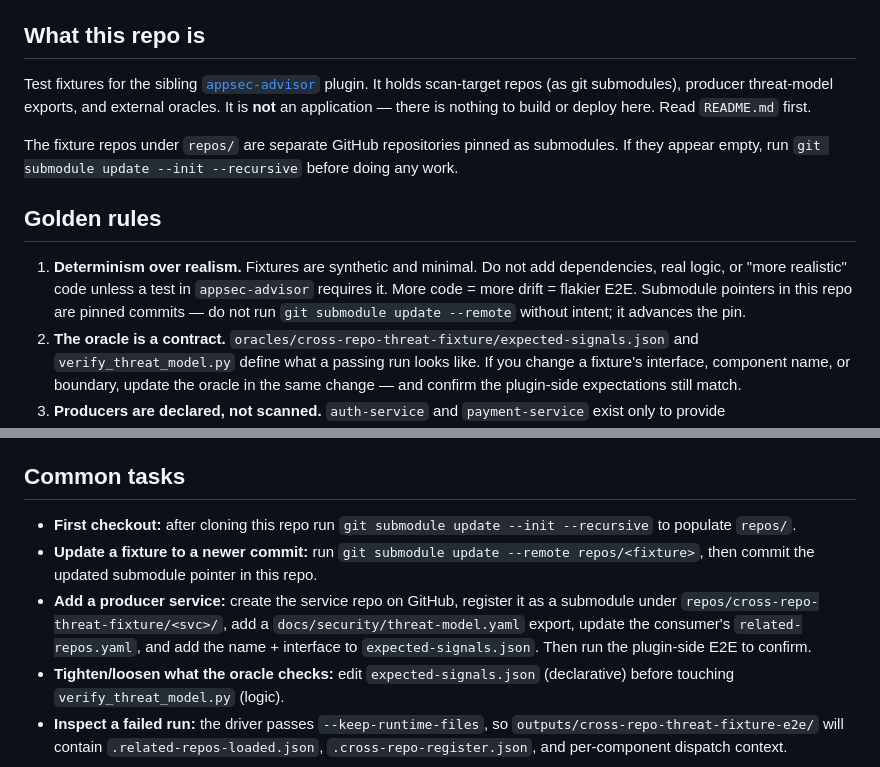
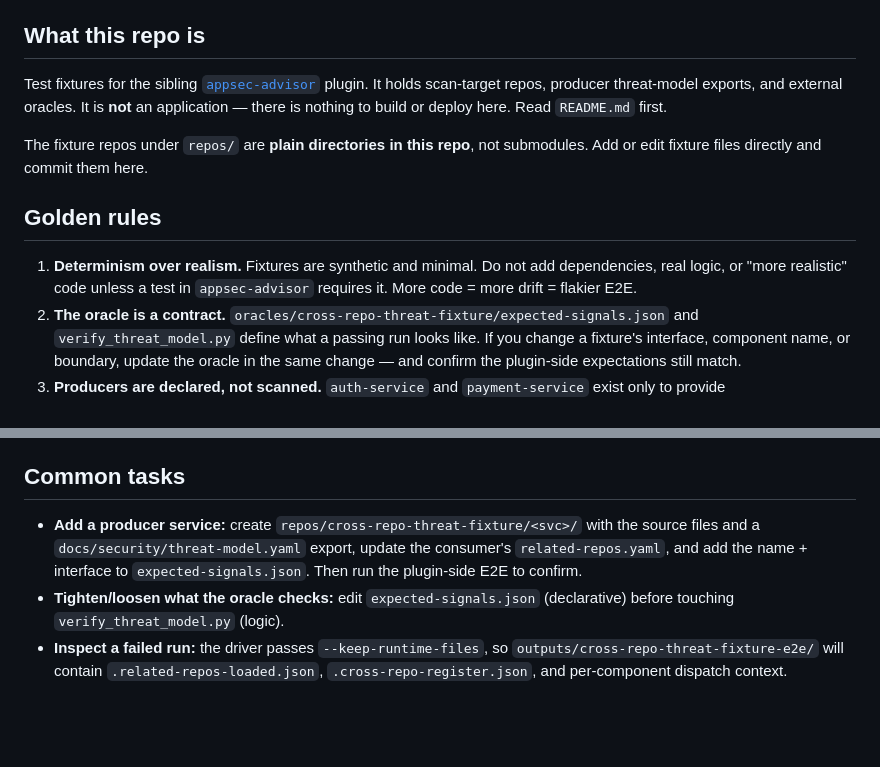
Before and after one commit to matthiasrohr/appsec-advisor-fixtures, a Markdown page: AGENTS.md, 2 parts joined by grey strips. Rendered like a GitHub page; blank space fills up the shorter version.

```diff
--- a/AGENTS.md
+++ b/AGENTS.md
@@ -5,21 +5,18 @@ Guidance for AI agents working in `appsec-advisor-fixtures`.
 ## What this repo is
 
 Test fixtures for the sibling [`appsec-advisor`](../appsec-advisor) plugin. It
-holds scan-target repos (as git submodules), producer threat-model exports, and
-external oracles. It is **not** an application — there is nothing to build or
-deploy here. Read `README.md` first.
+holds scan-target repos, producer threat-model exports, and external oracles.
+It is **not** an application — there is nothing to build or deploy here. Read
+`README.md` first.
 
-The fixture repos under `repos/` are separate GitHub repositories pinned as
-submodules. If they appear empty, run `git submodule update --init --recursive`
-before doing any work.
+The fixture repos under `repos/` are **plain directories in this repo**, not
+submodules. Add or edit fixture files directly and commit them here.
 
 ## Golden rules
 
 1. **Determinism over realism.** Fixtures are synthetic and minimal. Do not add
    dependencies, real logic, or "more realistic" code unless a test in
    `appsec-advisor` requires it. More code = more drift = flakier E2E.
-   Submodule pointers in this repo are pinned commits — do not run
-   `git submodule update --remote` without intent; it advances the pin.
 2. **The oracle is a contract.** `oracles/cross-repo-threat-fixture/expected-signals.json`
    and `verify_threat_model.py` define what a passing run looks like. If you
    change a fixture's interface, component name, or boundary, update the oracle
@@ -53,16 +50,10 @@ and `payment-service` (`required_report_terms`).
 
 ## Common tasks
 
-- **First checkout:** after cloning this repo run
-  `git submodule update --init --recursive` to populate `repos/`.
-- **Update a fixture to a newer commit:** run
-  `git submodule update --remote repos/<fixture>`, then commit the updated
-  submodule pointer in this repo.
-- **Add a producer service:** create the service repo on GitHub, register it as
-  a submodule under `repos/cross-repo-threat-fixture/<svc>/`, add a
-  `docs/security/threat-model.yaml` export, update the consumer's
-  `related-repos.yaml`, and add the name + interface to `expected-signals.json`.
-  Then run the plugin-side E2E to confirm.
+- **Add a producer service:** create `repos/cross-repo-threat-fixture/<svc>/`
+  with the source files and a `docs/security/threat-model.yaml` export, update
+  the consumer's `related-repos.yaml`, and add the name + interface to
+  `expected-signals.json`. Then run the plugin-side E2E to confirm.
 - **Tighten/loosen what the oracle checks:** edit `expected-signals.json`
   (declarative) before touching `verify_threat_model.py` (logic).
 - **Inspect a failed run:** the driver passes `--keep-runtime-files`, so
```
Also changed, not shown: README.md (+3 -31 lines).
